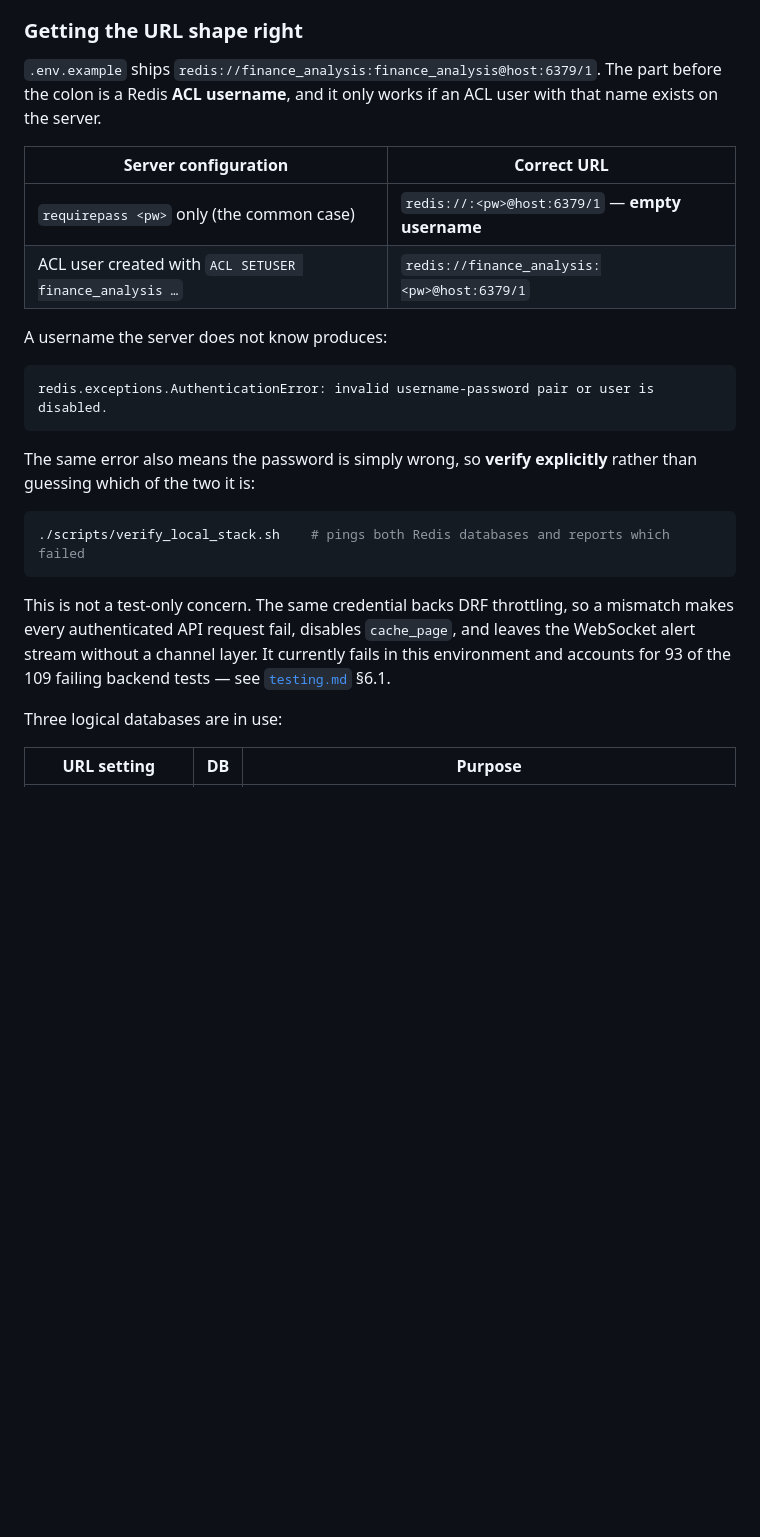
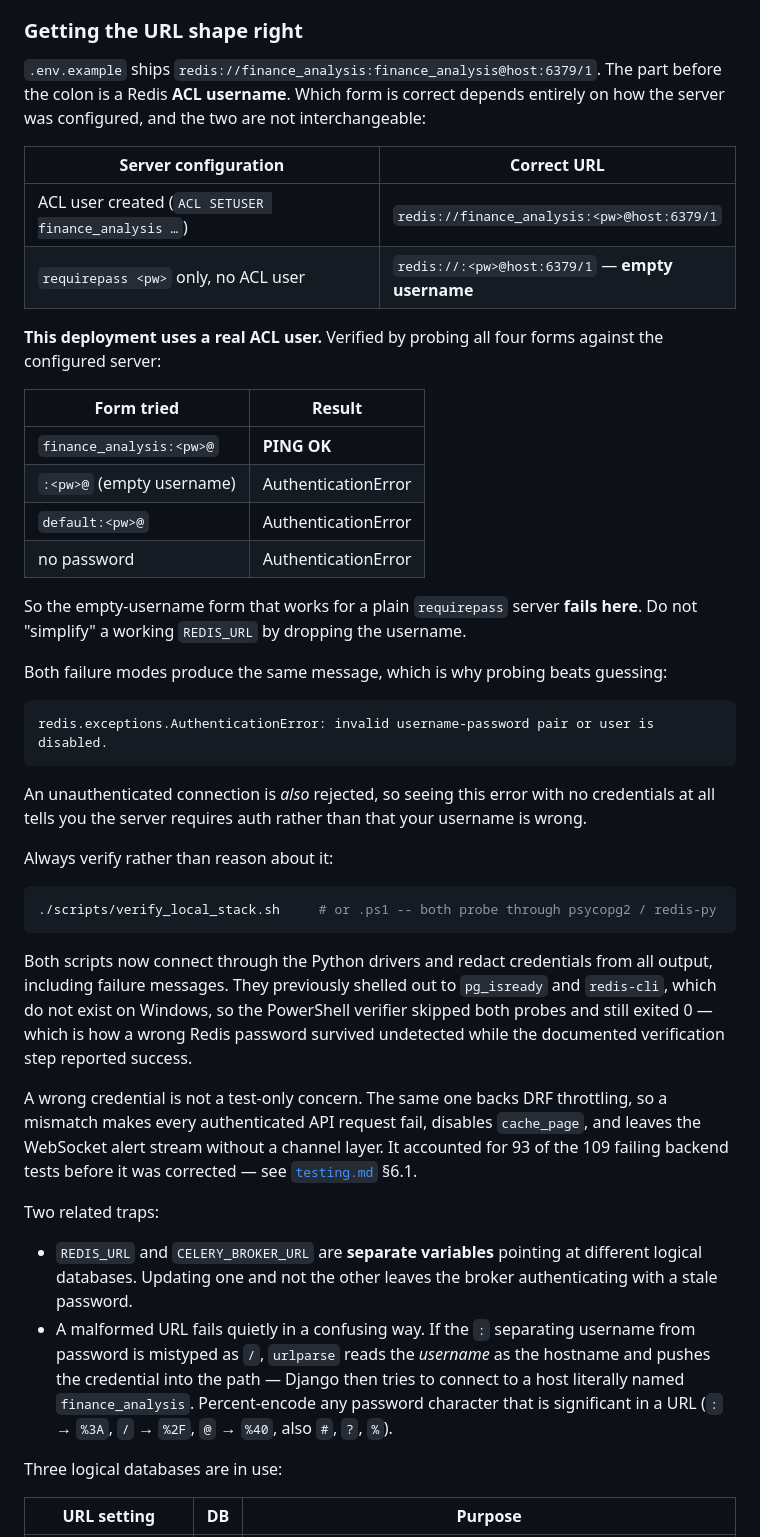
Before and after one commit to sean7084/FinanceAnalysis, a Markdown page: docs/how-to/local-setup.md, the part around the change. Rendered like a GitHub page; blank space fills up the shorter version.

````diff
--- a/docs/how-to/local-setup.md
+++ b/docs/how-to/local-setup.md
@@ -59,32 +59,65 @@ tasks to vanish and cache-backed throttle counters to reset.
 ### Getting the URL shape right
 
 `.env.example` ships `redis://finance_analysis:finance_analysis@host:6379/1`. The
-part before the colon is a Redis **ACL username**, and it only works if an ACL user
-with that name exists on the server.
+part before the colon is a Redis **ACL username**. Which form is correct depends
+entirely on how the server was configured, and the two are not interchangeable:
 
 | Server configuration | Correct URL |
 | --- | --- |
-| `requirepass <pw>` only (the common case) | `redis://:<pw>@host:6379/1` — **empty username** |
-| ACL user created with `ACL SETUSER finance_analysis …` | `redis://finance_analysis:<pw>@host:6379/1` |
+| ACL user created (`ACL SETUSER finance_analysis …`) | `redis://finance_analysis:<pw>@host:6379/1` |
+| `requirepass <pw>` only, no ACL user | `redis://:<pw>@host:6379/1` — **empty username** |
 
-A username the server does not know produces:
+**This deployment uses a real ACL user.** Verified by probing all four forms
+against the configured server:
+
+| Form tried | Result |
+| --- | --- |
+| `finance_analysis:<pw>@` | **PING OK** |
+| `:<pw>@` (empty username) | AuthenticationError |
+| `default:<pw>@` | AuthenticationError |
+| no password | AuthenticationError |
+
+So the empty-username form that works for a plain `requirepass` server **fails
+here**. Do not "simplify" a working `REDIS_URL` by dropping the username.
+
+Both failure modes produce the same message, which is why probing beats guessing:
 
 ```
 redis.exceptions.AuthenticationError: invalid username-password pair or user is disabled.
 ```
 
-The same error also means the password is simply wrong, so **verify explicitly**
-rather than guessing which of the two it is:
+An unauthenticated connection is *also* rejected, so seeing this error with no
+credentials at all tells you the server requires auth rather than that your
+username is wrong.
+
+Always verify rather than reason about it:
 
 ```bash
-./scripts/verify_local_stack.sh    # pings both Redis databases and reports which failed
+./scripts/verify_local_stack.sh     # or .ps1 -- both probe through psycopg2 / redis-py
 ```
 
-This is not a test-only concern. The same credential backs DRF throttling, so a
-mismatch makes every authenticated API request fail, disables `cache_page`, and
-leaves the WebSocket alert stream without a channel layer. It currently fails in
-this environment and accounts for 93 of the 109 failing backend tests — see
+Both scripts now connect through the Python drivers and redact credentials from all
+output, including failure messages. They previously shelled out to `pg_isready` and
+`redis-cli`, which do not exist on Windows, so the PowerShell verifier skipped both
+probes and still exited 0 — which is how a wrong Redis password survived
+undetected while the documented verification step reported success.
+
+A wrong credential is not a test-only concern. The same one backs DRF throttling,
+so a mismatch makes every authenticated API request fail, disables `cache_page`,
+and leaves the WebSocket alert stream without a channel layer. It accounted for 93
+of the 109 failing backend tests before it was corrected — see
 [`testing.md`](testing.md) §6.1.
+
+Two related traps:
+
+- `REDIS_URL` and `CELERY_BROKER_URL` are **separate variables** pointing at
+  different logical databases. Updating one and not the other leaves the broker
+  authenticating with a stale password.
+- A malformed URL fails quietly in a confusing way. If the `:` separating username
+  from password is mistyped as `/`, `urlparse` reads the *username* as the hostname
+  and pushes the credential into the path — Django then tries to connect to a host
+  literally named `finance_analysis`. Percent-encode any password character that is
+  significant in a URL (`:` → `%3A`, `/` → `%2F`, `@` → `%40`, also `#`, `?`, `%`).
 
 Three logical databases are in use:
 
````
Also changed, not shown: BACKLOG.md (+67 -39 lines), docs/how-to/testing.md (+26 -15 lines).
